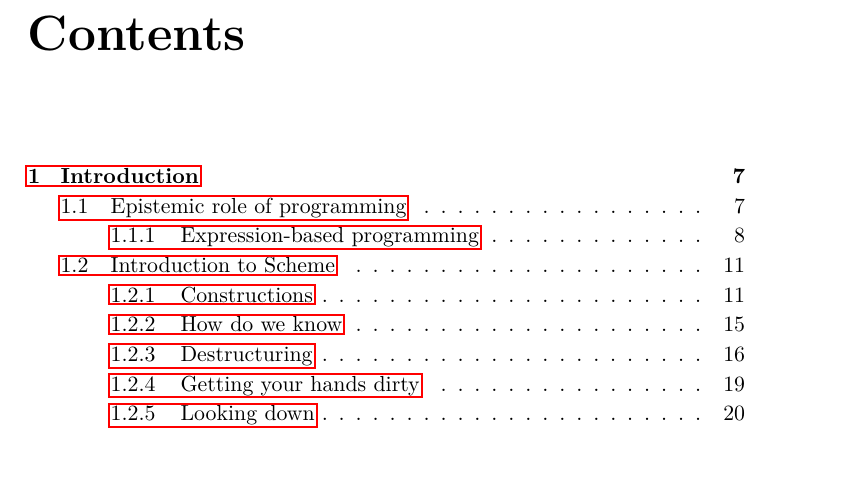
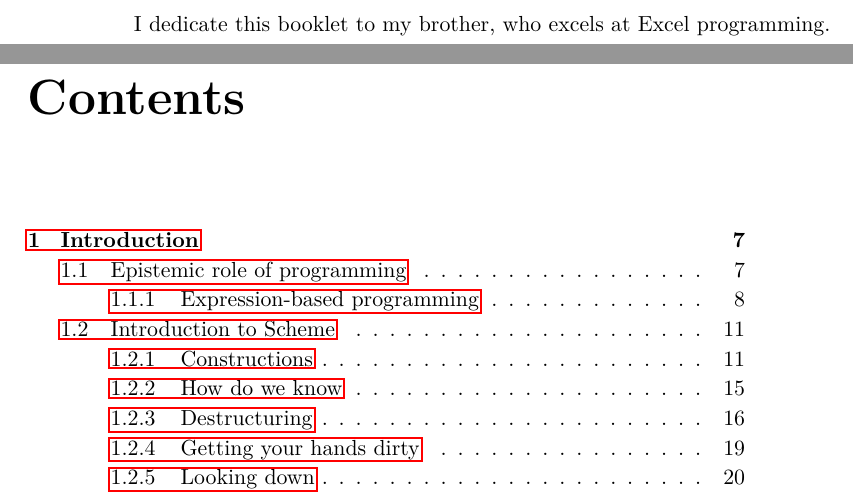
Before and after one commit to panicz/pamphlet, a LaTeX thesis (book/pamphlet.tex): part of page 3 of 83 before the commit and two parts of pages 2 and 3 of 83 after it, the two joined at a grey line, cut at the place of the change, the shorter picture padded with empty space. Compiled offline with pdfLaTeX.

Commit message:
Added a dedication

```diff
--- a/book/pamphlet.tex
+++ b/book/pamphlet.tex
@@ -60,6 +60,9 @@
 \maketitle
 
 
+\clearpage
+\thispagestyle{plain}
+\par\vspace*{.35\textheight}{\centering I dedicate this booklet to my brother, who excels at Excel programming.\par}
 %%%%%%%%%%%%%%%%%%%%%%%%%%%%%%%%%%%%%%%%%%%%%%%%%%%%%%%%%%%%%%%%%%%%%%
 % Auto-generated table of contents, list of figures and list of tables
 %%%%%%%%%%%%%%%%%%%%%%%%%%%%%%%%%%%%%%%%%%%%%%%%%%%%%%%%%%%%%%%%%%%%%%
```
Also changed, not shown: pamphlet.pdf.
